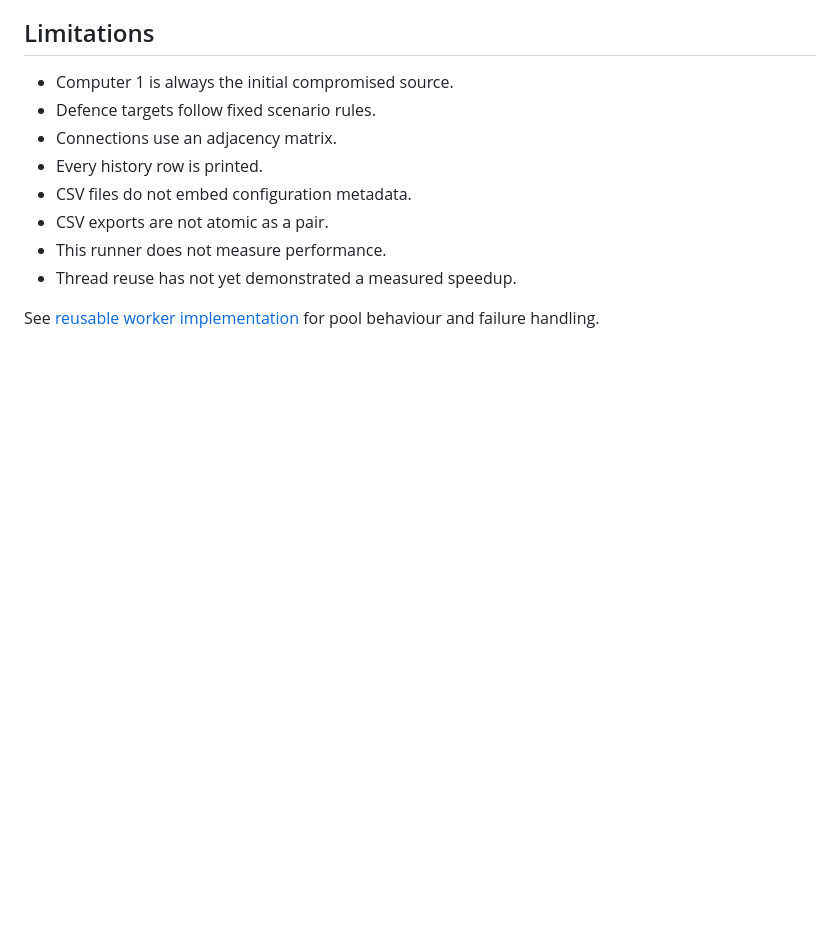
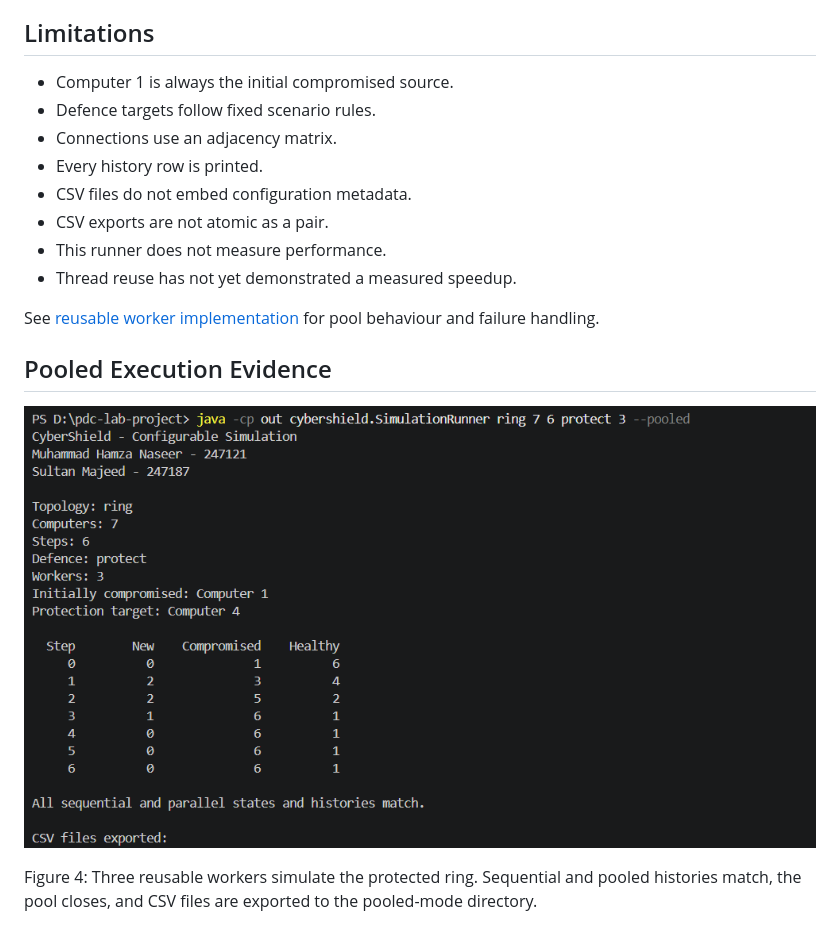
Before and after one commit to Insane-arch/CyberShield, a Markdown page: docs/simulation-runner.md, the part around the change. Drawn GitHub-style; pictures changed too: docs/screenshots/java-runner-pooled-ring.png (added); blank space fills up the shorter version.

Commit message:
docs: add pooled runner execution evidence

```diff
--- a/docs/simulation-runner.md
+++ b/docs/simulation-runner.md
@@ -274,3 +274,10 @@ synchronization, worker lifecycle management and correctness comparison.
 
 See [reusable worker implementation](pooled-data-parallel.md)
 for pool behaviour and failure handling.
+## Pooled Execution Evidence
+
+![Protected ring using pooled workers](screenshots/java-runner-pooled-ring.png)
+
+Figure 4: Three reusable workers simulate the protected ring.
+Sequential and pooled histories match, the pool closes, and CSV files
+are exported to the pooled-mode directory.
```
